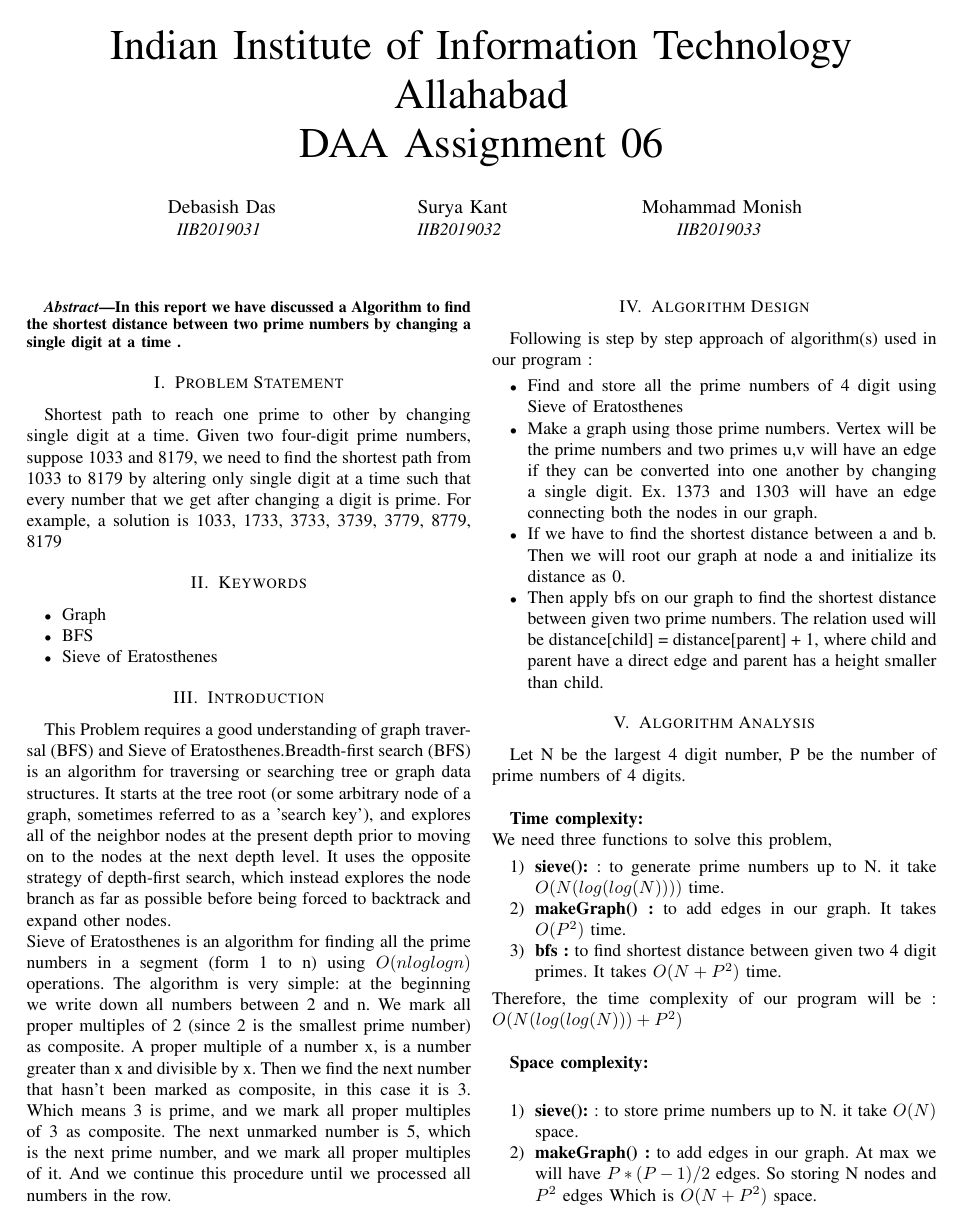
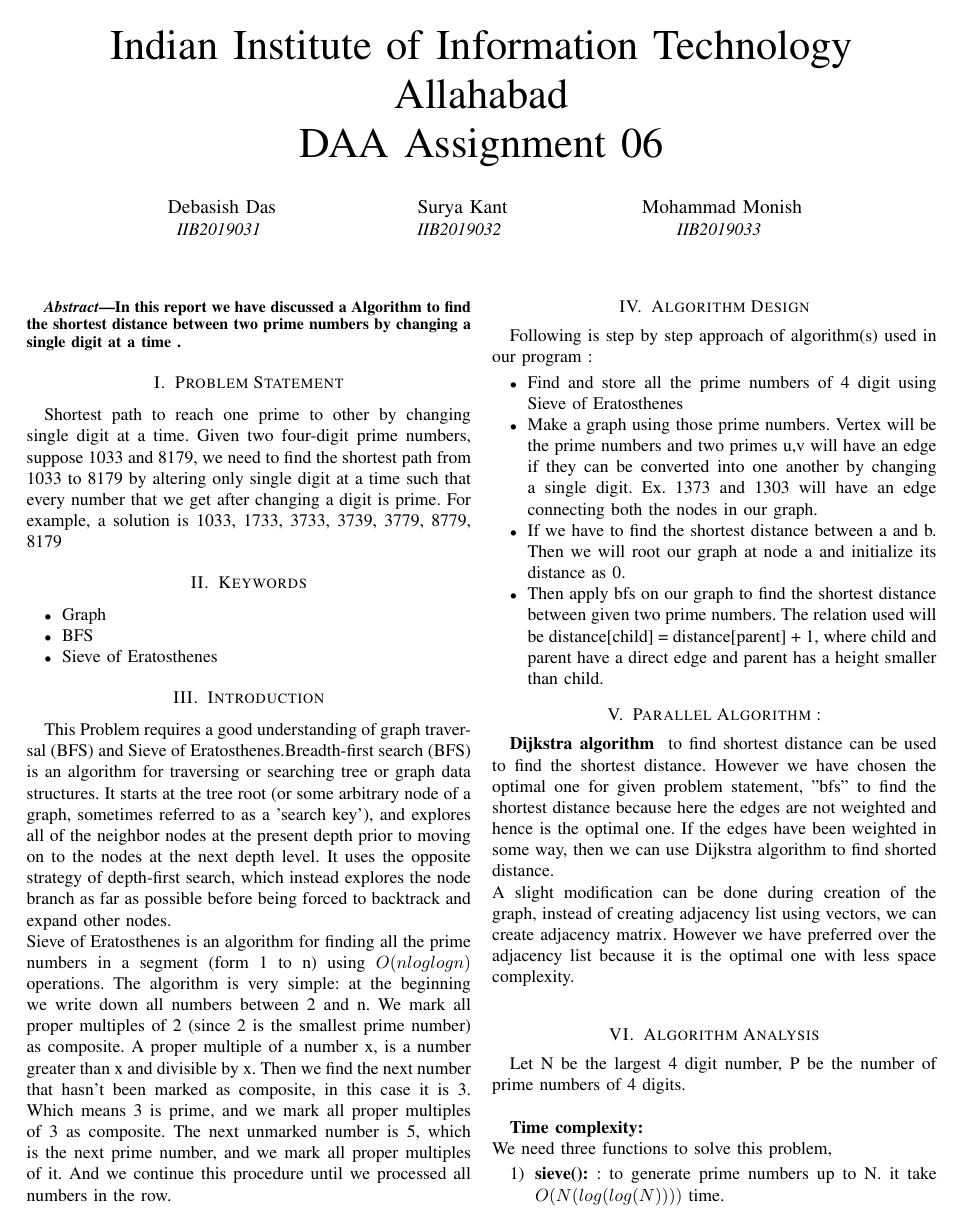
Before and after one commit to monish-1/DAA-Assignment-6, a LaTeX paper (Ass6/report.tex): page 1 of 4. Compiled offline with pdfLaTeX.

Commit message:
Update report.tex

```diff
--- a/Ass6/report.tex
+++ b/Ass6/report.tex
@@ -97,8 +97,9 @@
     \item If we have to find the shortest distance between a and b. Then we will root our graph at node a and initialize its distance as 0.
     \item Then apply bfs on our graph to find the shortest distance between given two prime numbers. The relation used will be distance[child] = distance[parent] + 1, where child and parent have a direct edge and parent has a height smaller than child.
 \end{itemize}
-
-
+\section{Parallel Algorithm : }
+ \textbf{Dijkstra algorithm } to find shortest distance can be used to find the shortest distance. However we have chosen the optimal one for given problem statement, "bfs" to find the shortest distance because here the edges are not weighted and hence is the optimal one. If the edges have been weighted in some way, then we can use Dijkstra algorithm to find shorted distance.\\
+A slight modification can be done during creation of the graph, instead of creating adjacency list using vectors, we can create adjacency matrix. However we have preferred over the adjacency list because it is the optimal one with less space complexity.\\
 
 
 \section{Algorithm Analysis}
```
